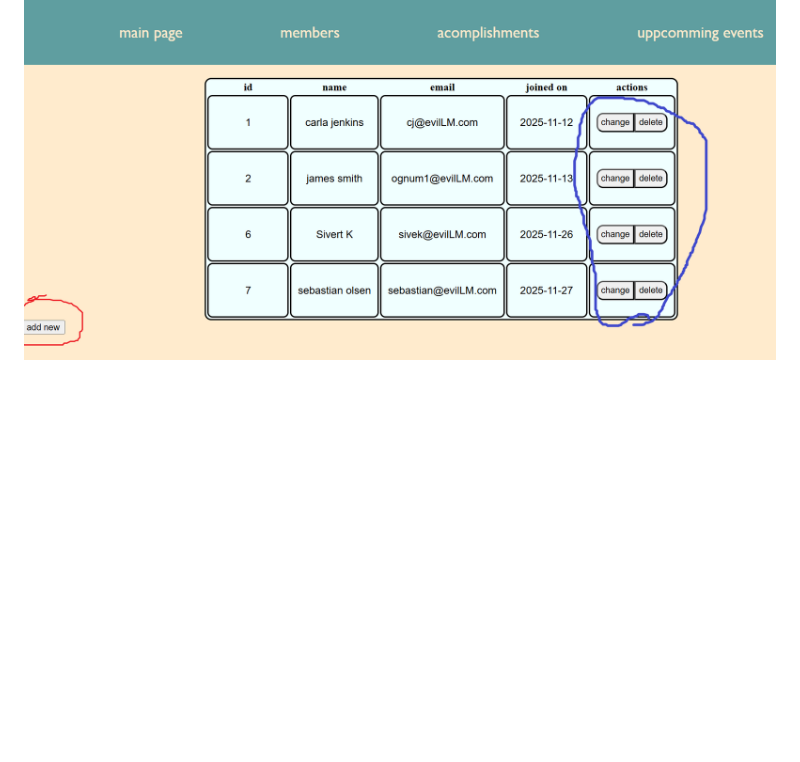
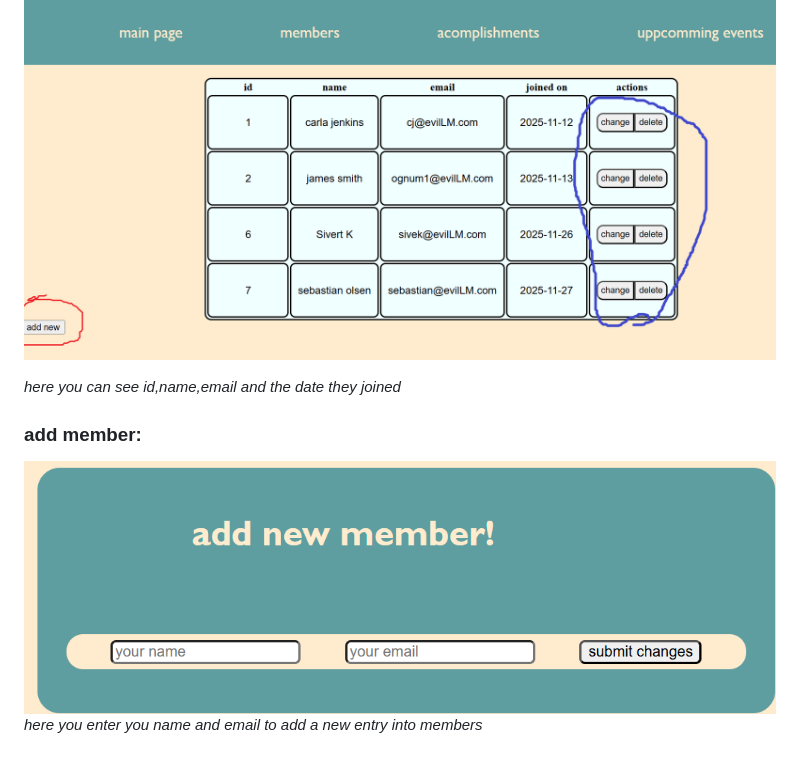
Before and after one commit to sebrai/private_user_library, a Markdown page: guide.md, the part around the change. GitHub-like rendering; pictures changed too: bilder/g3.png (added); blank space fills up the shorter version.

Commit message:
made a add members section to guide

```diff
--- a/guide.md
+++ b/guide.md
@@ -12,3 +12,10 @@
 *or you can edit or delte individual members row(blue)*
 
 ![g2](./bilder/g2.png)
+
+*here you can see id,name,email and the date they joined*
+
+### add member:
+
+![screenshot of page](./bilder/g3.png)
+*here you enter you name and email to add a new entry into members*
```
